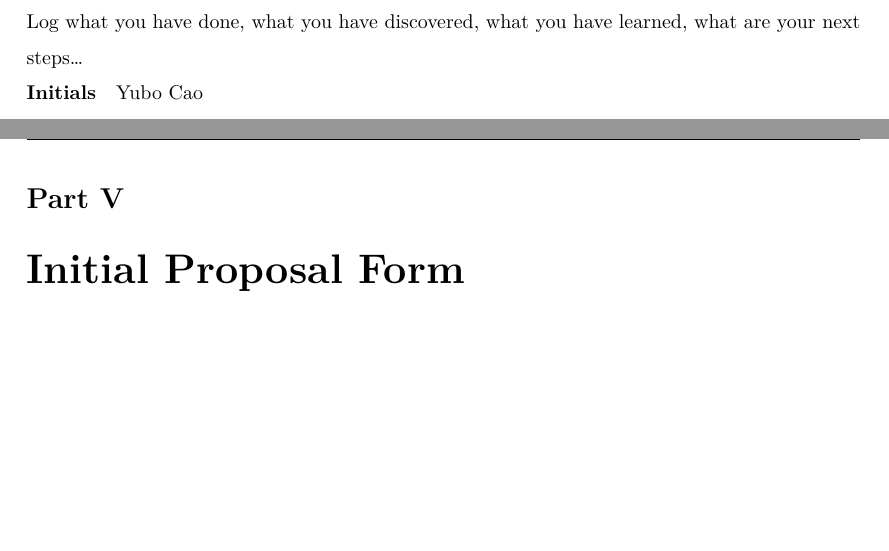
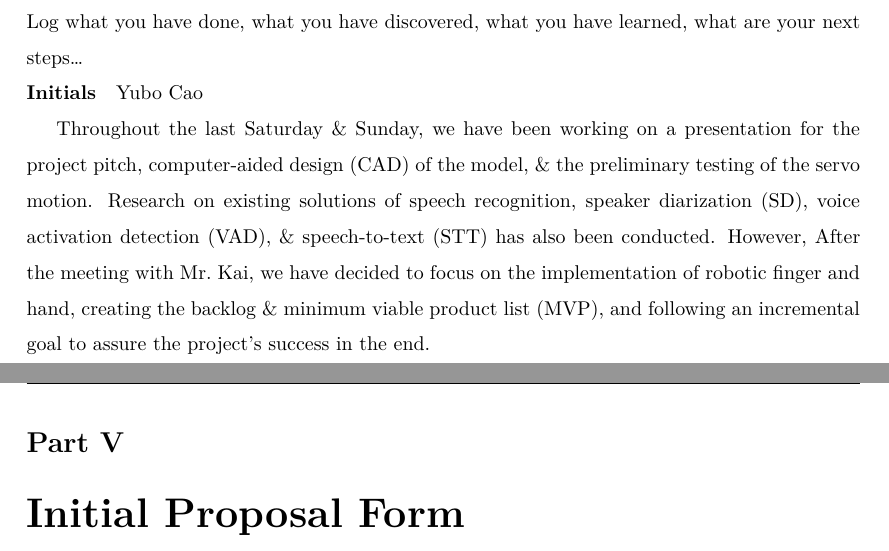
Before and after one commit to anishgoyal1108/worley, a LaTeX document (log/main.tex, which reads log/reflection.tex): two parts of pages 7 and 8 of 18, joined at a grey line, cut so that both start at the same text, the shorter picture padded with empty space. Compiled offline with XeLaTeX.

Commit message:
doc(log): update the reflection

```diff
--- a/log/reflection.tex
+++ b/log/reflection.tex
@@ -1 +1,3 @@
-\reflection{7/4/2023}{Yubo Cao}
+\reflection{7/3/2023}{Yubo Cao}
+
+Throughout the last Saturday \& Sunday, we have been working on a presentation for the project pitch, computer-aided design (CAD) of the model, \& the preliminary testing of the servo motion. Research on existing solutions of speech recognition, speaker diarization (SD), voice activation detection (VAD), \& speech-to-text (STT) has also been conducted. However, After the meeting with Mr.~Kai, we have decided to focus on the implementation of robotic finger and hand, creating the backlog \& minimum viable product list (MVP), and following an incremental goal to assure the project's success in the end.
```
